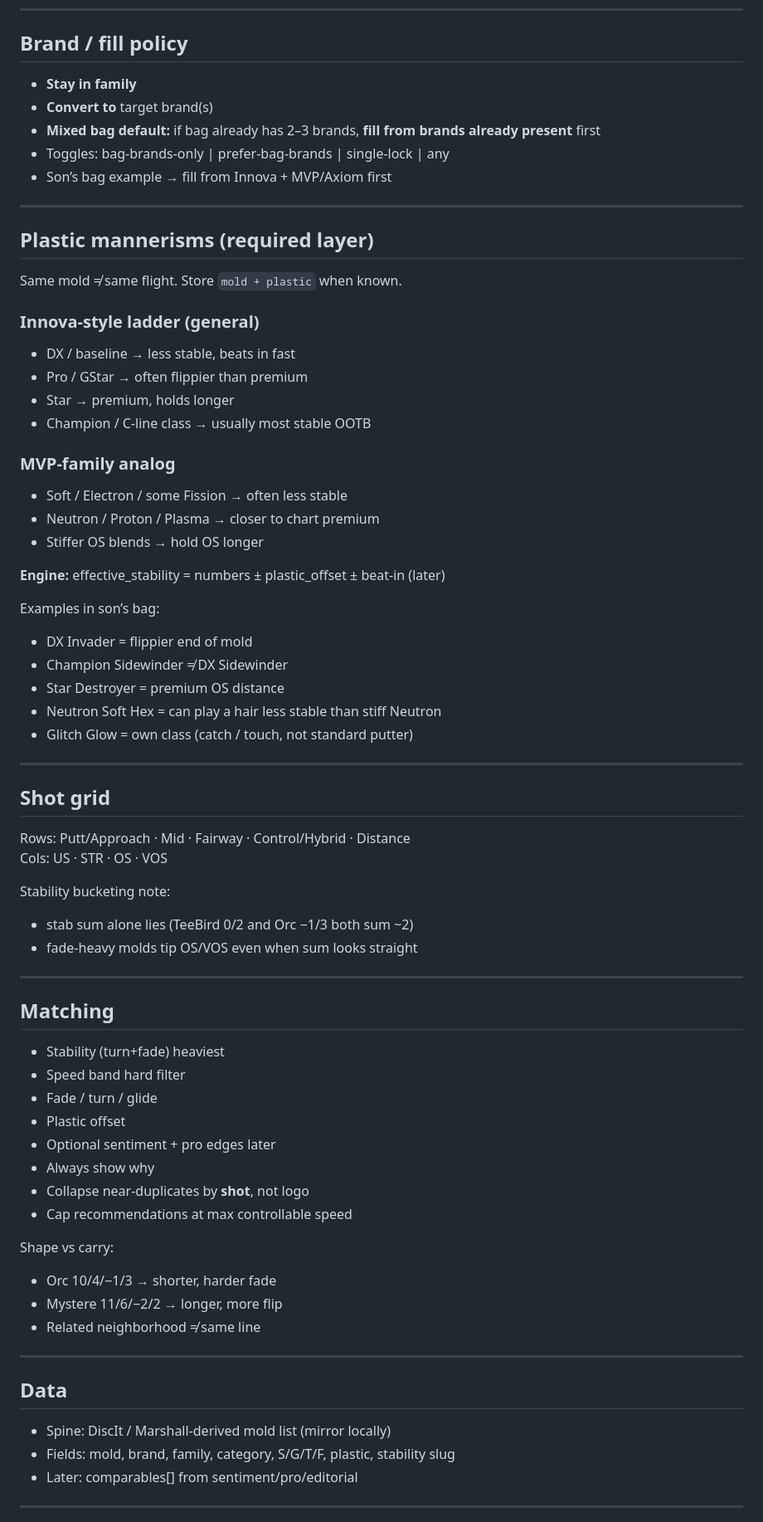
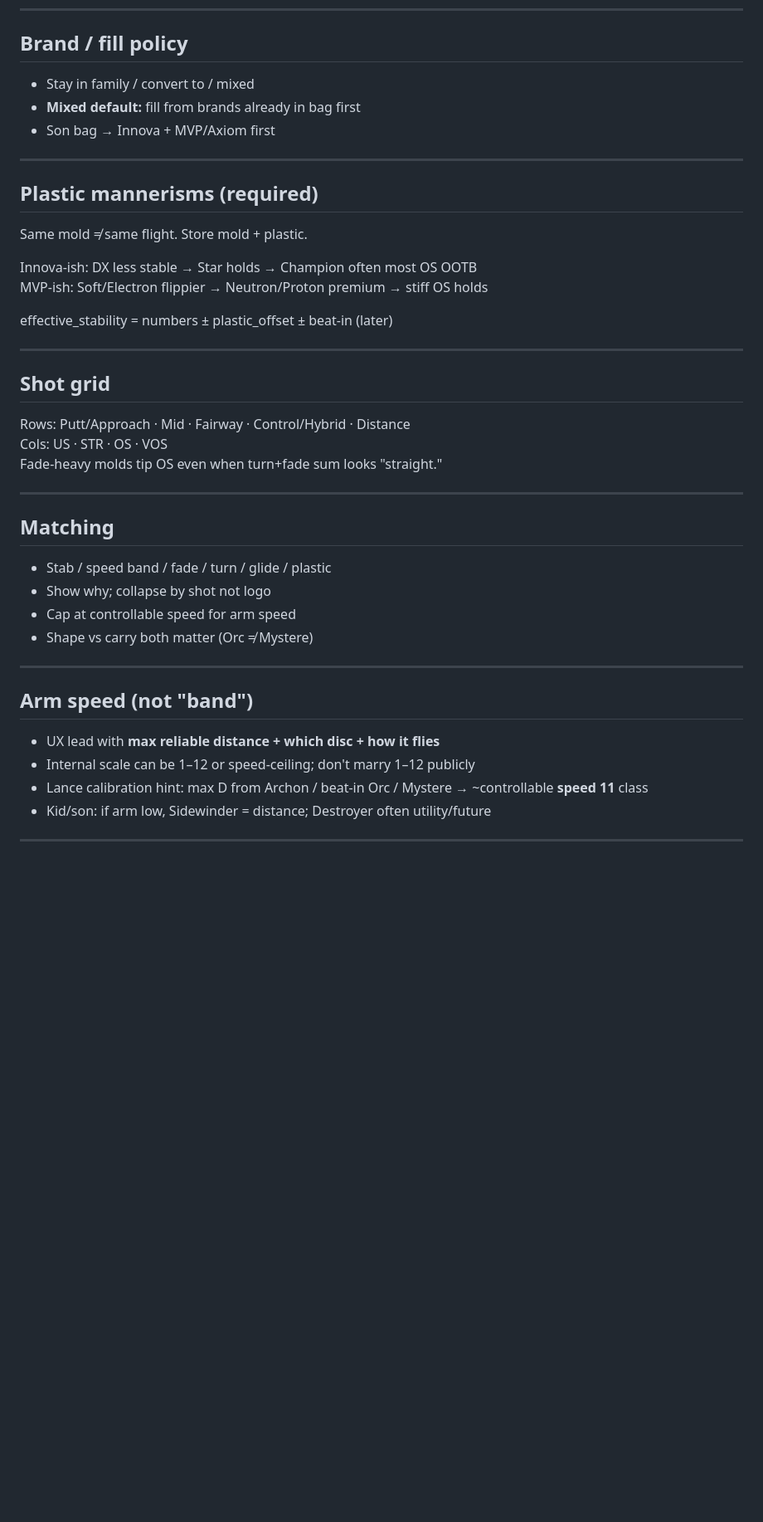
Before and after one commit to thecooperativeagency/whichdisc, a Markdown page: NOTES.md, the part around one of its changes. Shown at 83% size. Rendered like a GitHub page; blank space fills up the shorter version.

```diff
--- a/NOTES.md
+++ b/NOTES.md
@@ -51,70 +168,42 @@ Domain intent: buy **discwhich.com** (available). **discwhich.com** taken (dead
 ---
 
 ## Brand / fill policy
-- **Stay in family**
-- **Convert to** target brand(s)
-- **Mixed bag default:** if bag already has 2–3 brands, **fill from brands already present** first
-- Toggles: bag-brands-only | prefer-bag-brands | single-lock | any
-- Son’s bag example → fill from Innova + MVP/Axiom first
+- Stay in family / convert to / mixed
+- **Mixed default:** fill from brands already in bag first
+- Son bag → Innova + MVP/Axiom first
 
 ---
 
-## Plastic mannerisms (required layer)
-Same mold ≠ same flight. Store `mold + plastic` when known.
+## Plastic mannerisms (required)
+Same mold ≠ same flight. Store mold + plastic.
 
-### Innova-style ladder (general)
-- DX / baseline → less stable, beats in fast
-- Pro / GStar → often flippier than premium
-- Star → premium, holds longer
-- Champion / C-line class → usually most stable OOTB
+Innova-ish: DX less stable → Star holds → Champion often most OS OOTB
+MVP-ish: Soft/Electron flippier → Neutron/Proton premium → stiff OS holds
 
-### MVP-family analog
-- Soft / Electron / some Fission → often less stable
-- Neutron / Proton / Plasma → closer to chart premium
-- Stiffer OS blends → hold OS longer
-
-**Engine:** effective_stability = numbers ± plastic_offset ± beat-in (later)
-
-Examples in son’s bag:
-- DX Invader = flippier end of mold
-- Champion Sidewinder ≠ DX Sidewinder
-- Star Destroyer = premium OS distance
-- Neutron Soft Hex = can play a hair less stable than stiff Neutron
-- Glitch Glow = own class (catch / touch, not standard putter)
+effective_stability = numbers ± plastic_offset ± beat-in (later)
 
 ---
 
 ## Shot grid
 Rows: Putt/Approach · Mid · Fairway · Control/Hybrid · Distance
 Cols: US · STR · OS · VOS
-
-Stability bucketing note:
-- stab sum alone lies (TeeBird 0/2 and Orc −1/3 both sum ~2)
-- fade-heavy molds tip OS/VOS even when sum looks straight
+Fade-heavy molds tip OS even when turn+fade sum looks "straight."
 
 ---
 
 ## Matching
-- Stability (turn+fade) heaviest
-- Speed band hard filter
-- Fade / turn / glide
-- Plastic offset
-- Optional sentiment + pro edges later
-- Always show why
-- Collapse near-duplicates by **shot**, not logo
-- Cap recommendations at max controllable speed
-
-Shape vs carry:
-- Orc 10/4/−1/3 → shorter, harder fade
-- Mystere 11/6/−2/2 → longer, more flip
-- Related neighborhood ≠ same line
+- Stab / speed band / fade / turn / glide / plastic
+- Show why; collapse by shot not logo
+- Cap at controllable speed for arm speed
+- Shape vs carry both matter (Orc ≠ Mystere)
 
 ---
 
-## Data
-- Spine: DiscIt / Marshall-derived mold list (mirror locally)
-- Fields: mold, brand, family, category, S/G/T/F, plastic, stability slug
-- Later: comparables[] from sentiment/pro/editorial
+## Arm speed (not "band")
+- UX lead with **max reliable distance + which disc + how it flies**
+- Internal scale can be 1–12 or speed-ceiling; don't marry 1–12 publicly
+- Lance calibration hint: max D from Archon / beat-in Orc / Mystere → ~controllable **speed 11** class
+- Kid/son: if arm low, Sidewinder = distance; Destroyer often utility/future
 
 ---
 
```
Also changed, not shown: other parts of NOTES.md (+166 -193 lines).
